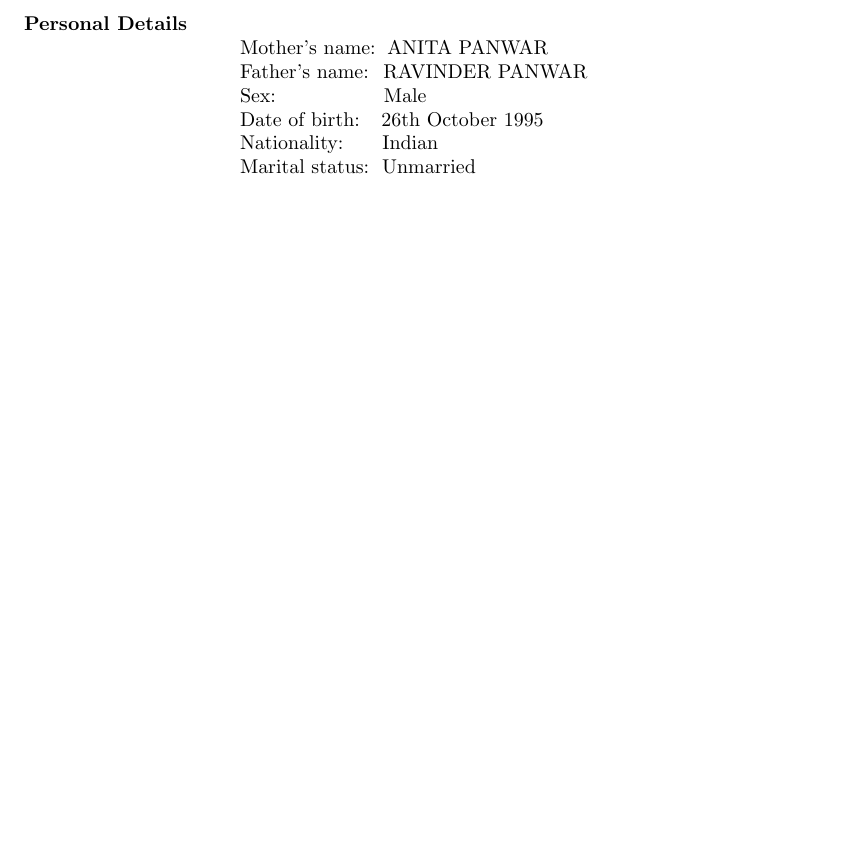
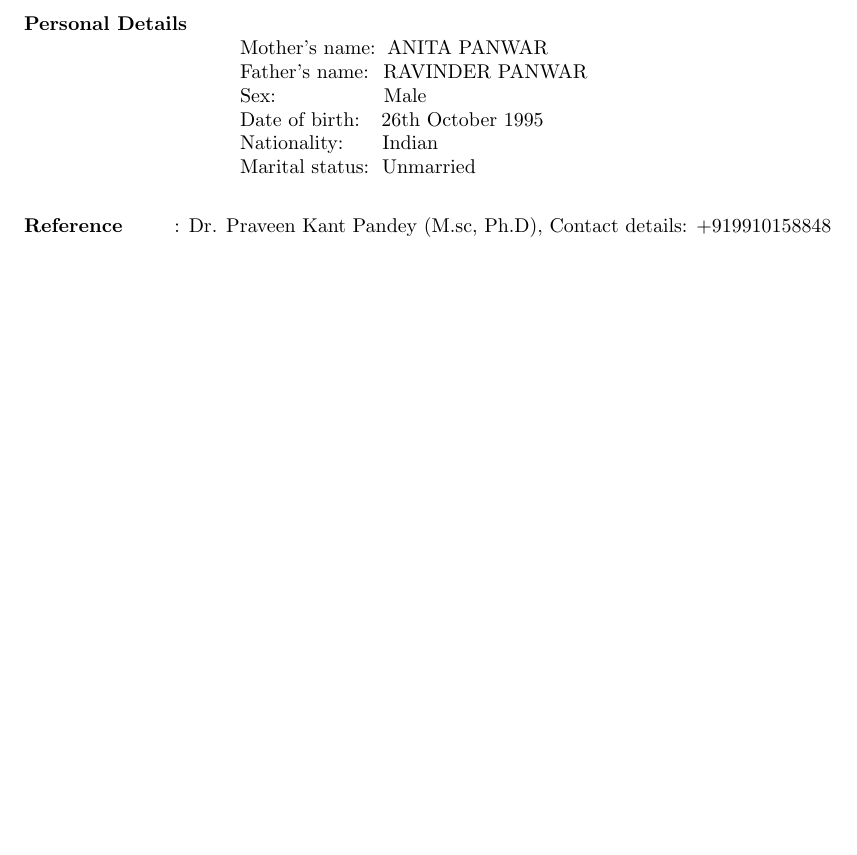
Before and after one commit to Ankurrpanwar26/Ankur_Resume, a LaTeX CV (mycv.tex): part of page 2 of 2, cut so that both start at the same text, the shorter picture padded with empty space. Compiled offline with pdfLaTeX.

Commit message:
Reference

```diff
--- a/mycv.tex
+++ b/mycv.tex
@@ -131,4 +131,8 @@ Uttar Pradesh\\
 	\hspace{1.5in}Nationality:\hspace{.27in}Indian\\
 	\hspace{1.5in}Marital status:\hspace{.09in}Unmarried\\
 \end{flushleft}
+\begin{flushleft}
+	\vspace{0.1in}
+	\textbf{Reference}\hspace{0.36in}: Dr. Praveen Kant Pandey (M.sc, Ph.D), Contact details: +919910158848\\
+\end{flushleft}
 \end{document}
```
Also changed, not shown: mycv.pdf, 2 other files.
